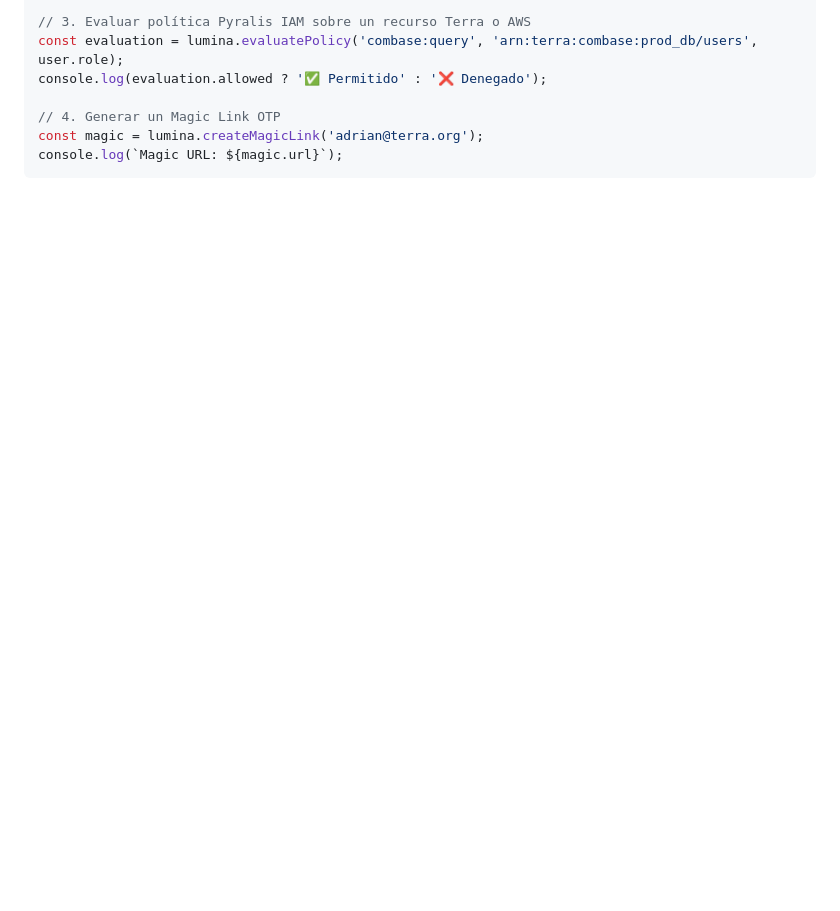
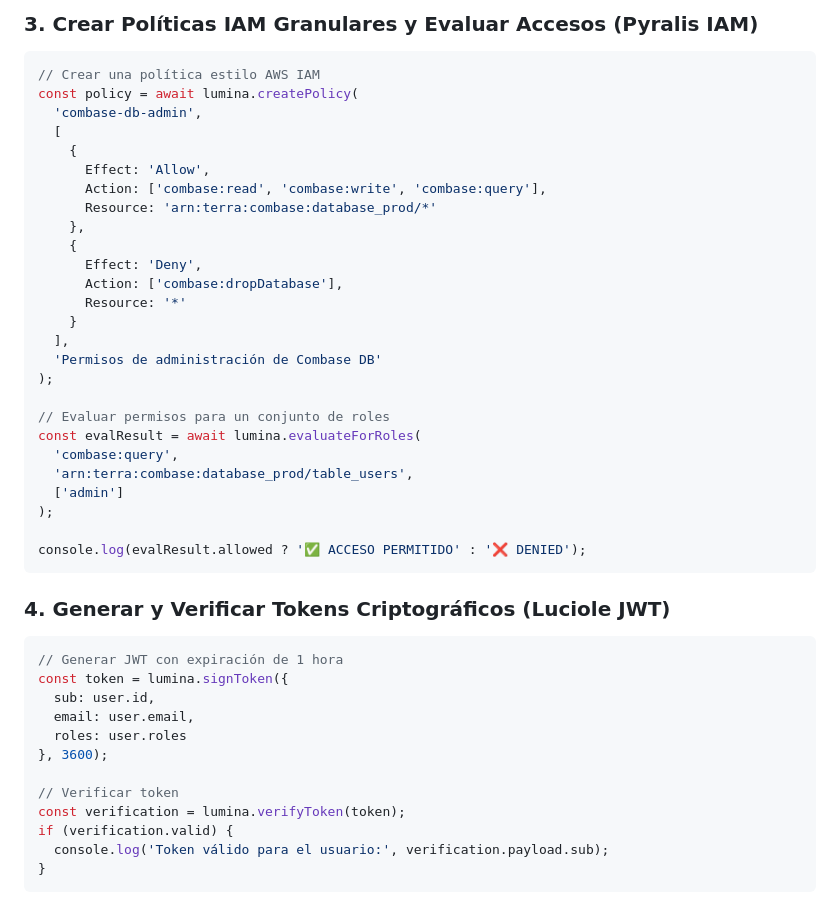
Before and after one commit to amglogicalis/lumina-repo-public, a Markdown page: README.md, the part around one of its changes. Drawn GitHub-style; blank space fills up the shorter version.

````diff
--- a/README.md
+++ b/README.md
@@ -105,9 +126,47 @@ const token = lumina.signToken({ sub: user.id, role: user.role });
 
-// 3. Evaluar política Pyralis IAM sobre un recurso Terra o AWS
-const evaluation = lumina.evaluatePolicy('combase:query', 'arn:terra:combase:prod_db/users', user.role);
-console.log(evaluation.allowed ? '✅ Permitido' : '❌ Denegado');
+### 3. Crear Políticas IAM Granulares y Evaluar Accesos (Pyralis IAM)
+```typescript
+// Crear una política estilo AWS IAM
+const policy = await lumina.createPolicy(
+  'combase-db-admin',
+  [
+    {
+      Effect: 'Allow',
+      Action: ['combase:read', 'combase:write', 'combase:query'],
+      Resource: 'arn:terra:combase:database_prod/*'
+    },
+    {
+      Effect: 'Deny',
+      Action: ['combase:dropDatabase'],
+      Resource: '*'
+    }
+  ],
+  'Permisos de administración de Combase DB'
+);
 
-// 4. Generar un Magic Link OTP
-const magic = lumina.createMagicLink('adrian@terra.org');
-console.log(`Magic URL: ${magic.url}`);
+// Evaluar permisos para un conjunto de roles
+const evalResult = await lumina.evaluateForRoles(
+  'combase:query',
+  'arn:terra:combase:database_prod/table_users',
+  ['admin']
+);
+
+console.log(evalResult.allowed ? '✅ ACCESO PERMITIDO' : '❌ DENIED');
 ```
+
+### 4. Generar y Verificar Tokens Criptográficos (Luciole JWT)
+```typescript
+// Generar JWT con expiración de 1 hora
+const token = lumina.signToken({
+  sub: user.id,
+  email: user.email,
+  roles: user.roles
+}, 3600);
+
+// Verificar token
+const verification = lumina.verifyToken(token);
+if (verification.valid) {
+  console.log('Token válido para el usuario:', verification.payload.sub);
+}
+```
+
````
Also changed, not shown: other parts of README.md (+102 -52 lines), assets/console_web_lumina_preview.png (added), 3 other files.
